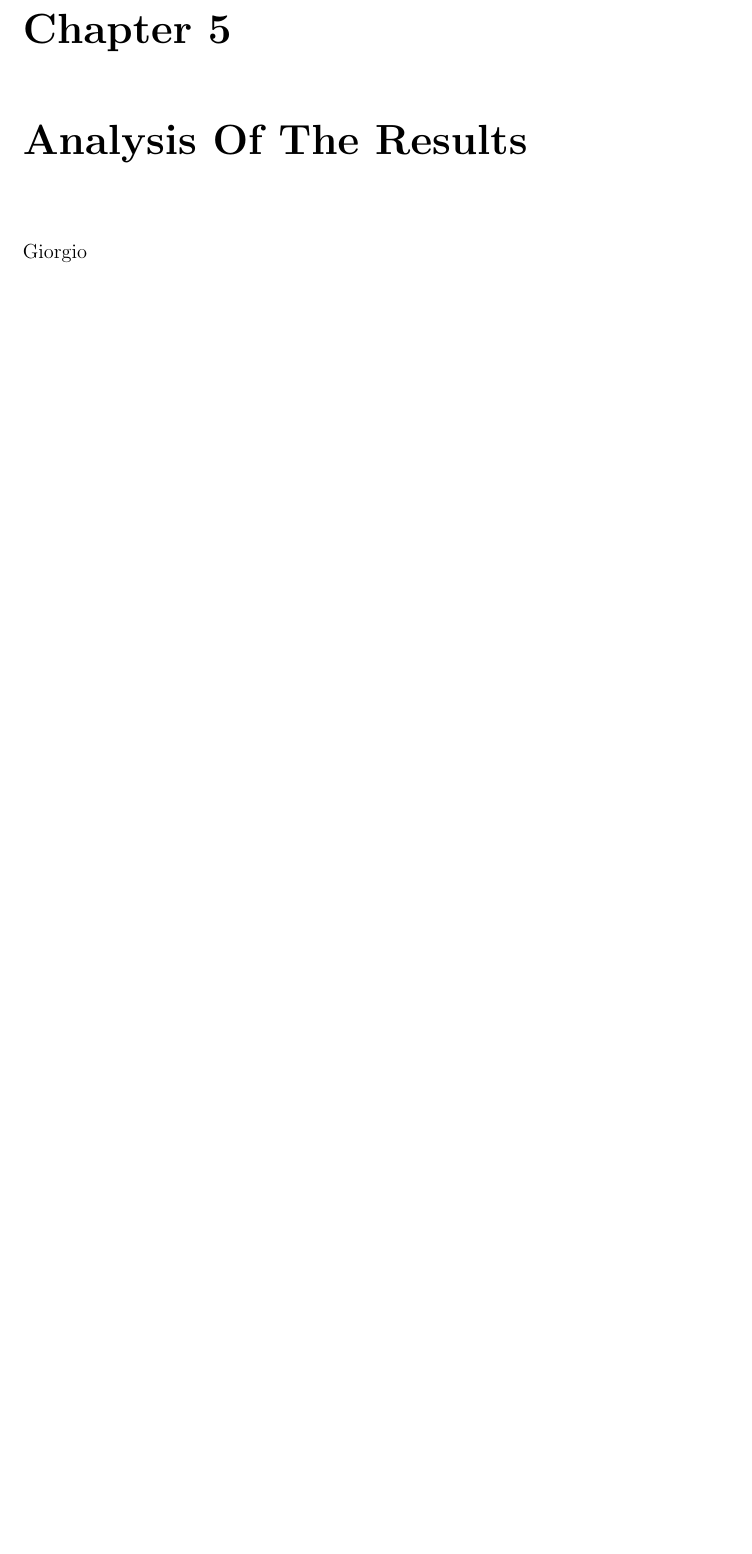
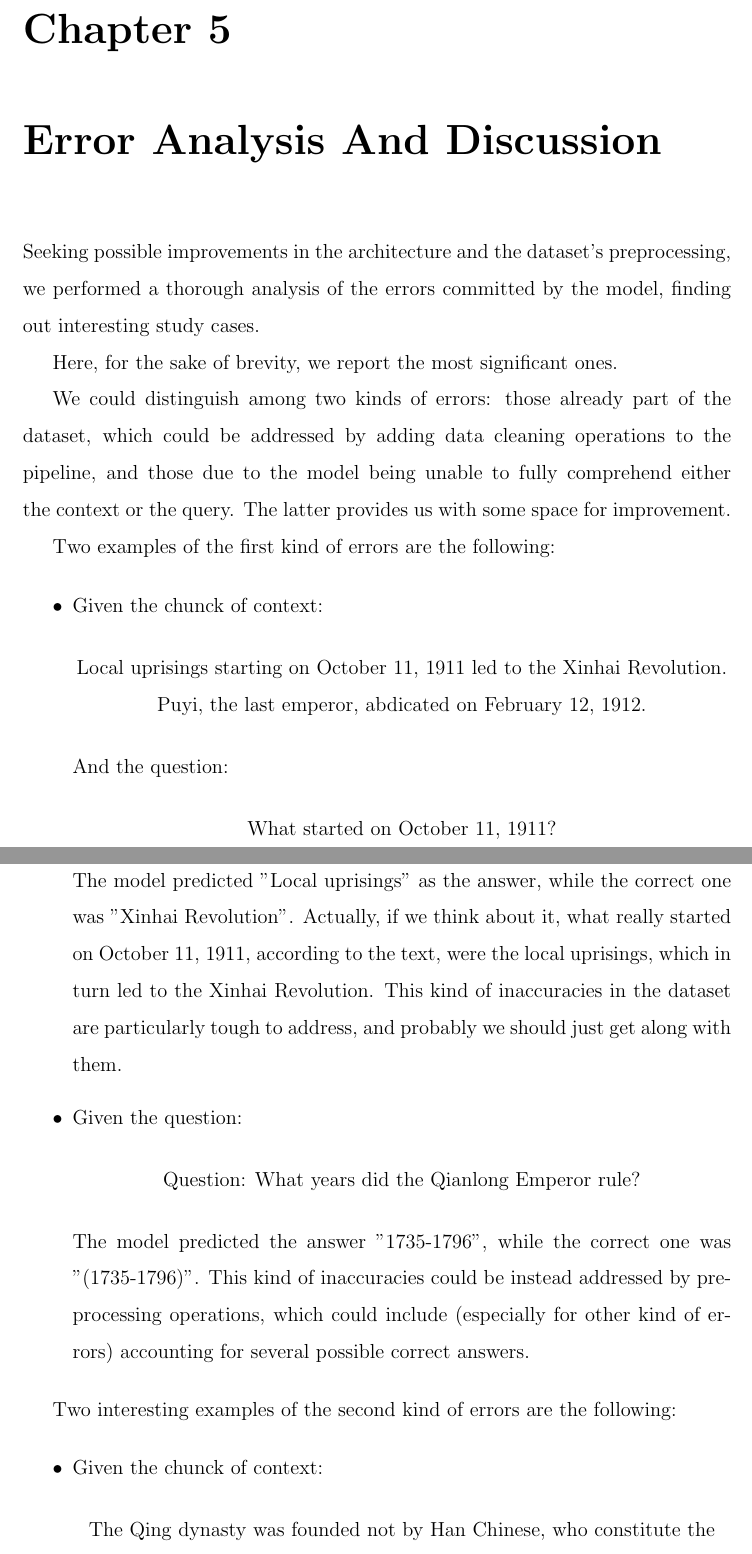
Before and after one commit to MrCr4ft/NLP-Project-SQuAD-QA, a LaTeX book (report/document.tex, which reads report/parts/chapter5.tex): part of page 11 of 14 before the commit and two parts of pages 11 and 12 of 16 after it, the two joined at a grey line, cut so that both start at the same text, the shorter picture padded with empty space. Compiled offline with pdfLaTeX.

Commit message:
report: add chapter 5

```diff
--- a/report/parts/chapter5.tex
+++ b/report/parts/chapter5.tex
@@ -1,2 +1,52 @@
-\chapter{Analysis Of The Results}
-    Giorgio
+\chapter{Error Analysis And Discussion}
+
+    Seeking possible improvements in the architecture and the dataset's preprocessing, we performed a thorough analysis of the
+    errors committed by the model, finding out interesting study cases.
+
+    Here, for the sake of brevity, we report the most significant ones.
+
+    We could distinguish among two kinds of errors: those already part of the dataset, which could be addressed by adding
+    data cleaning operations to the pipeline, and those due to the model being unable to fully comprehend either the context or the query. The latter provides us with some space for improvement.
+
+    Two examples of the first kind of errors are the following:
+
+
+    \begin{itemize}
+        \item
+            Given the chunck of context:
+            \begin{center}
+                Local uprisings starting on October 11, 1911 led to the Xinhai Revolution. Puyi, the last emperor,
+                abdicated on February 12, 1912.
+            \end{center}
+
+            And the question:
+            \begin{center}
+                What started on October 11, 1911?
+            \end{center}
+
+            The model predicted "Local uprisings" as the answer, while the correct one was "Xinhai Revolution".
+            Actually, if we think about it, what really started on October 11, 1911, according to the text, were the local uprisings,
+            which in turn led to the Xinhai Revolution. This kind of inaccuracies in the dataset are particularly tough to address,
+            and probably we should just get along with them.
+
+        \item
+            Given the question:
+            \begin{center}
+                Question:  What years did the Qianlong Emperor rule?
+            \end{center}
+
+            The model predicted the answer "1735-1796", while the correct one was "(1735-1796)". This kind of inaccuracies could be
+            instead addressed by preprocessing operations, which could include (especially for other kind of errors) accounting for
+            several possible correct answers.
+    \end{itemize}
+
+    Two interesting examples of the second kind of errors are the following:
+
+    \begin{itemize}
+        \item
+            Given the chunck of context:
+            \begin{center}
+                The Qing dynasty was founded not by Han Chinese, who constitute the majority of the Chinese population,
+                but by a sedentary farming people known as the Jurchen, a Tungusic people who lived around the region now
+                comprising the Chinese provinces of Jilin and Heilongjiang.
+            \end{center}
```
Also changed, not shown: report/parts/chapter5.tex (29 more changed lines).
